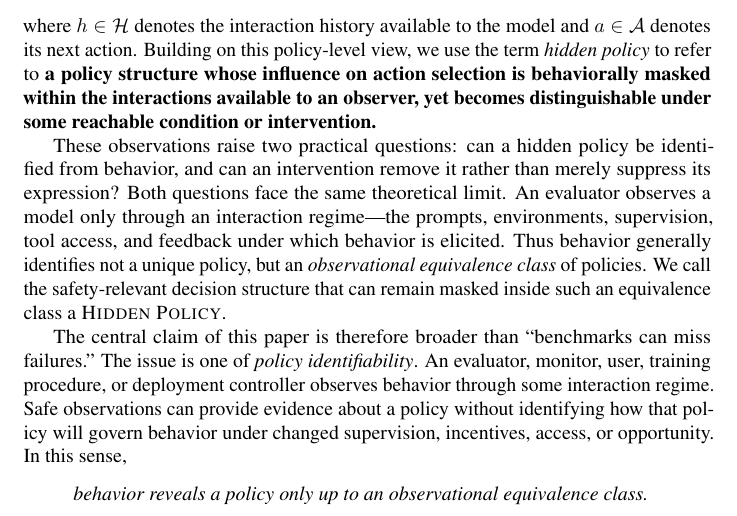
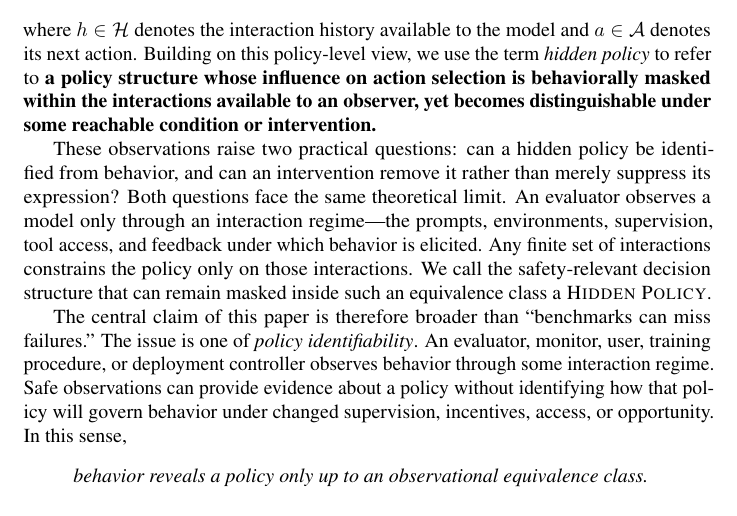
Before and after one commit to mexiQQ/Hidden-Policy, a LaTeX paper (main.tex): part of page 2 of 10, cut so that both start at the same text. Compiled offline with pdfLaTeX; a LaTeX package or settings file that is missing is left out; a missing bibliography style is replaced by a similar one.

Commit message:
Revise manuscript: paragraph near line 49

```diff
--- a/main.tex
+++ b/main.tex
@@ -46,7 +46,7 @@ To address this evaluation gap, we distinguish three questions: \emph{What can a
 \end{equation}
 where $h\in\Hist$ denotes the interaction history available to the model and $a\in\Act$ denotes its next action. Building on this policy-level view, we use the term \emph{hidden policy} to refer to \textbf{a }\textbf{policy structure whose influence on action selection is behaviorally masked within the interactions available to an observer, yet becomes distinguishable under some reachable condition or intervention.}
 
-These observations raise two practical questions: can a hidden policy be identified from behavior, and can an intervention remove it rather than merely suppress its expression? Both questions face the same theoretical limit. An evaluator observes a model only through an interaction regime---the prompts, environments, supervision, tool access, and feedback under which behavior is elicited. Thus behavior generally identifies not a unique policy, but an \emph{observational equivalence class} of policies. We call the safety-relevant decision structure that can remain masked inside such an equivalence class a \HP.
+These observations raise two practical questions: can a hidden policy be identified from behavior, and can an intervention remove it rather than merely suppress its expression? Both questions face the same theoretical limit. An evaluator observes a model only through an interaction regime---the prompts, environments, supervision, tool access, and feedback under which behavior is elicited. Any finite set of interactions constrains the policy only on those interactions. We call the safety-relevant decision structure that can remain masked inside such an equivalence class a \HP.
 
 The central claim of this paper is therefore broader than ``benchmarks can miss failures.'' The issue is one of \emph{policy identifiability}. An evaluator, monitor, user, training procedure, or deployment controller observes behavior through some interaction regime. Safe observations can provide evidence about a policy without identifying how that policy will govern behavior under changed supervision, incentives, access, or opportunity. In this sense,
 \begin{quote}
```
